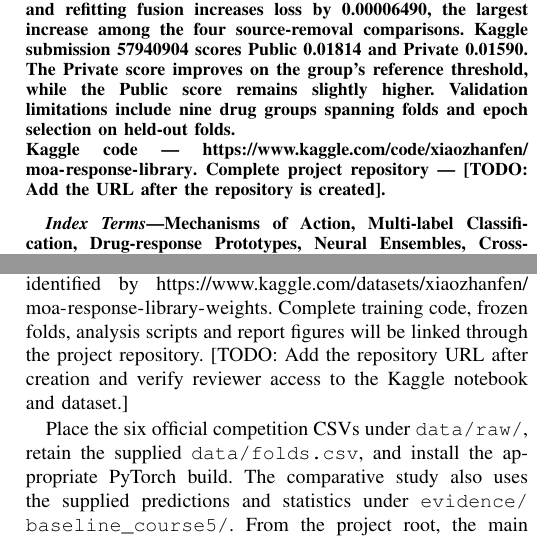
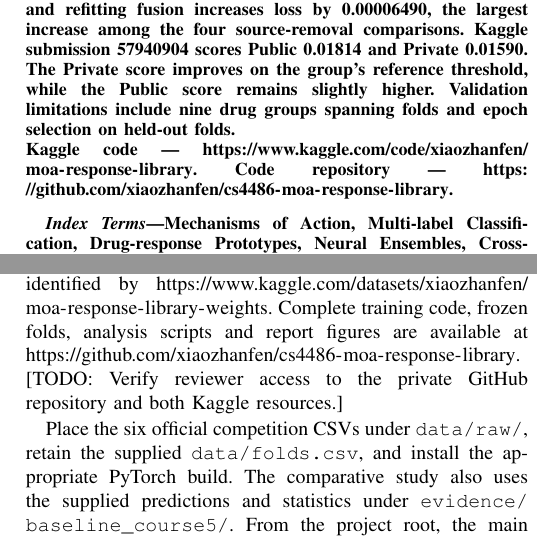
Before and after one commit to xiaozhanfen/cs4486-moa-response-library, a LaTeX paper (report_draft.tex): two parts of the columns of pages 1 and 6 of 7, joined at a grey line, cut so that both start at the same text. Compiled offline with pdfLaTeX.

Commit message:
Link project repository in the report

```diff
--- a/report_draft.tex
+++ b/report_draft.tex
@@ -52,7 +52,7 @@
 
 \begin{abstract}
 Predicting a drug's mechanisms of action from cellular measurements requires learning rare, correlated labels while accounting for repeated experiments on the same compound. We study whether a drug-response prototype library improves a neural ensemble on the Kaggle Mechanisms of Action competition. The system combines two gated CNN configurations, a dual-head MLP, and similarity-weighted votes from training-drug prototypes. Evaluation uses fixed five-fold assignments, training-fold preprocessing, and cross-fitted fusion. The final treated-row out-of-fold log loss is 0.01672507, compared with 0.02287174 for a frequency baseline. Removing the library and refitting fusion increases loss by 0.00006490, the largest increase among the four source-removal comparisons. Kaggle submission 57940904 scores Public 0.01814 and Private 0.01590. The Private score improves on the group's reference threshold, while the Public score remains slightly higher. Validation limitations include nine drug groups spanning folds and epoch selection on held-out folds.\\
-Kaggle code --- \url{https://www.kaggle.com/code/xiaozhanfen/moa-response-library}. Complete project repository --- [TODO: Add the URL after the repository is created].
+Kaggle code --- \url{https://www.kaggle.com/code/xiaozhanfen/moa-response-library}. Code repository --- \url{https://github.com/xiaozhanfen/cs4486-moa-response-library}.
 \end{abstract}
 
 \begin{IEEEkeywords}
@@ -321,7 +321,7 @@ The auxiliary warm-up lasts one epoch, with weight decay $10^{-4}$, before a fre
 The recorded environment is Python 3.11.17, PyTorch 2.11.0+cu128, CUDA 12.8 and an RTX~5080 with 16~GB VRAM, using BF16 during training. [TODO: Confirm the original training operating system and version.] The dependency file pins NumPy, pandas, SciPy and scikit-learn, specifies a range for \texttt{nbformat}, and requires a separately installed PyTorch build. Retraining can vary across hardware and library builds.
 
 \subsection{Code, Data and Commands}
-The scored Kaggle notebook is available at \url{https://www.kaggle.com/code/xiaozhanfen/moa-response-library}. Its associated weights and inference modules are identified by \url{https://www.kaggle.com/datasets/xiaozhanfen/moa-response-library-weights}. Complete training code, frozen folds, analysis scripts and report figures will be linked through the project repository. [TODO: Add the repository URL after creation and verify reviewer access to the Kaggle notebook and dataset.]
+The scored Kaggle notebook is available at \url{https://www.kaggle.com/code/xiaozhanfen/moa-response-library}. Its associated weights and inference modules are identified by \url{https://www.kaggle.com/datasets/xiaozhanfen/moa-response-library-weights}. Complete training code, frozen folds, analysis scripts and report figures are available at \url{https://github.com/xiaozhanfen/cs4486-moa-response-library}. [TODO: Verify reviewer access to the private GitHub repository and both Kaggle resources.]
 
 Place the six official competition CSVs under \path{data/raw/}, retain the supplied \path{data/folds.csv}, and install the appropriate PyTorch build. The comparative study also uses the supplied predictions and statistics under \path{evidence/baseline_course5/}. From the project root, the main commands are
 \begin{verbatim}
```
Also changed, not shown: output/pdf/report_draft.pdf.
